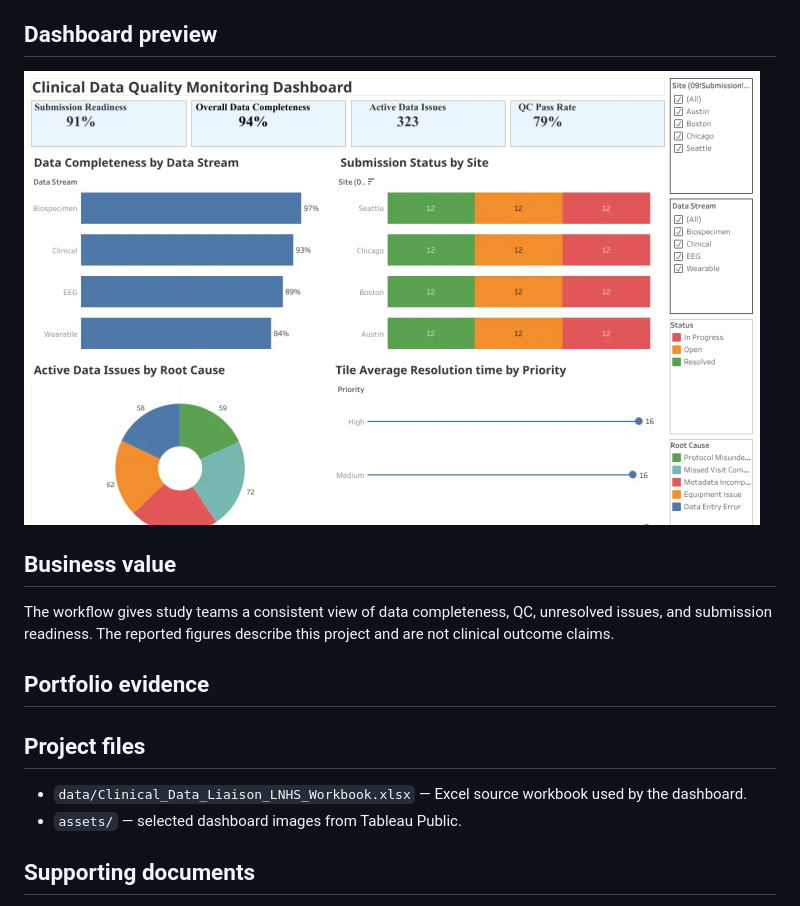
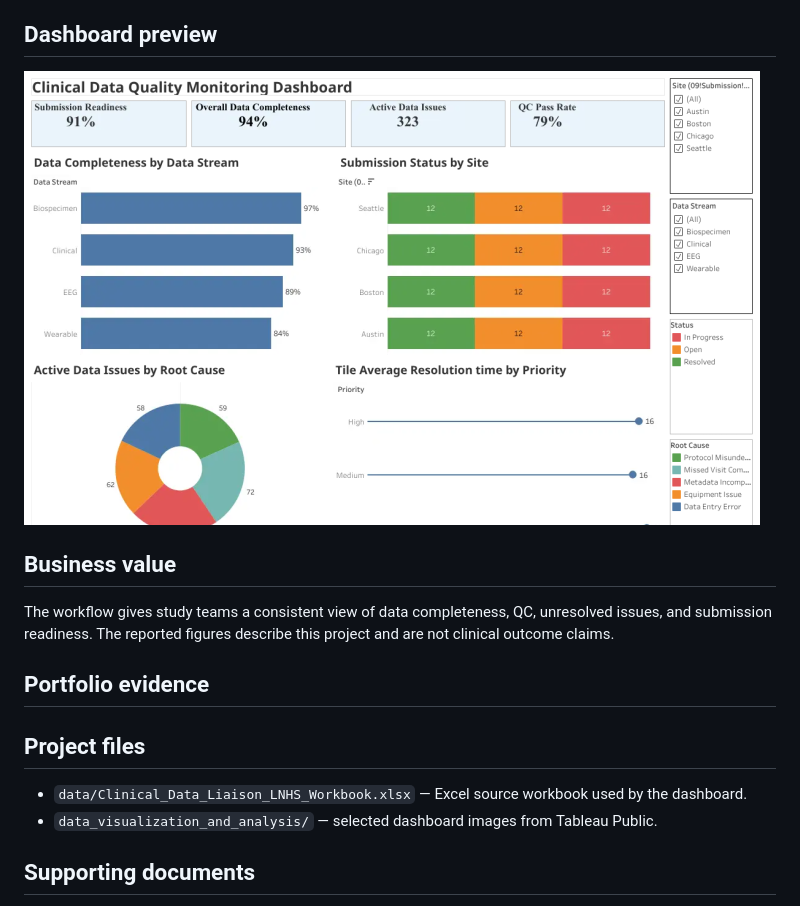
Before and after one commit to vamruthala/clinical-data-quality-monitoring-management-system, a Markdown page: README.md, the part around the change. Rendered like a GitHub page.

Commit message:
Remove requested notes and standardize visualization folder

```diff
--- a/README.md
+++ b/README.md
@@ -58,7 +58,7 @@ No predictive or statistical model was reported; this is a data-quality monitori
 Recommended next steps are to focus QC follow-up on the largest completeness gaps, triage high-severity or overdue issues first, and confirm readiness criteria with the DCC before submission. These are workflow recommendations; the project does not claim measured post-implementation outcomes.
 ## Dashboard preview
 
-![Clinical Data Quality Monitoring Dashboard from Tableau Public](assets/dashboard-overview.png)
+![Clinical Data Quality Monitoring Dashboard from Tableau Public](data_visualization_and_analysis/dashboard-overview.png)
 
 ## Business value
 
@@ -69,7 +69,7 @@ The workflow gives study teams a consistent view of data completeness, QC, unres
 ## Project files
 
 - `data/Clinical_Data_Liaison_LNHS_Workbook.xlsx` — Excel source workbook used by the dashboard.
-- `assets/` — selected dashboard images from Tableau Public.
+- `data_visualization_and_analysis/` — selected dashboard images from Tableau Public.
 
 
 ## Supporting documents
```
Also changed, not shown: data_visualization_and_analysis/dashboard-overview.png (renamed from assets/dashboard-overview.png).
